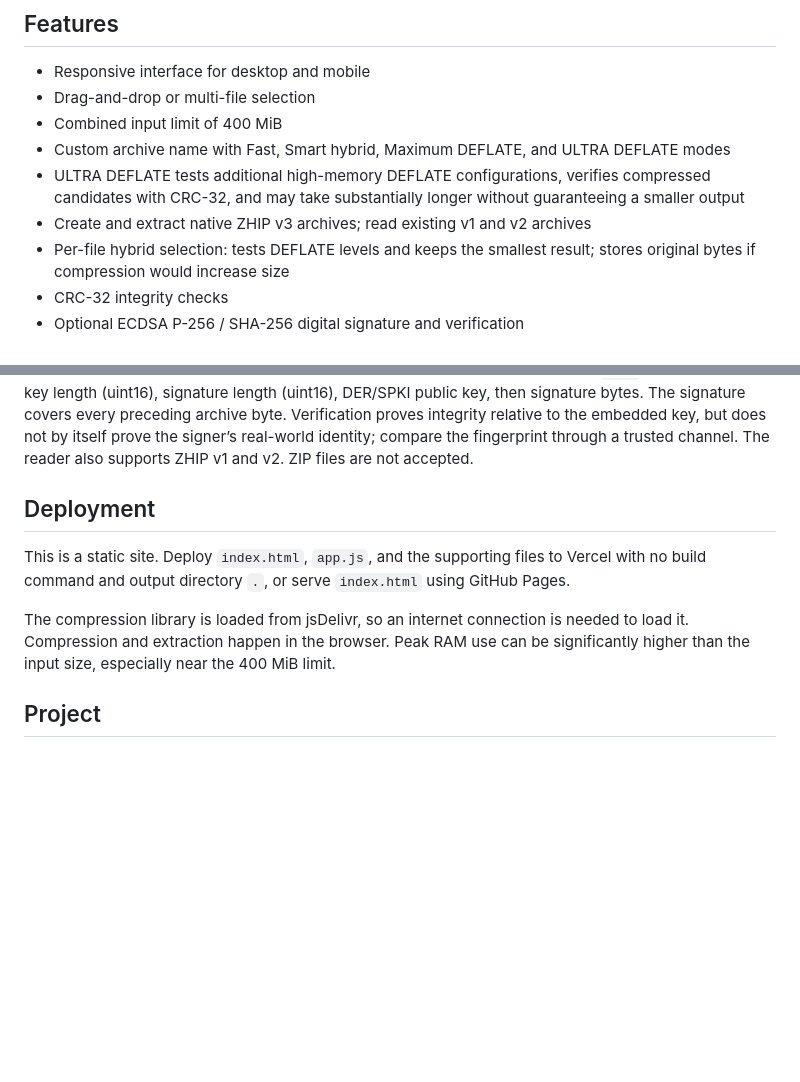
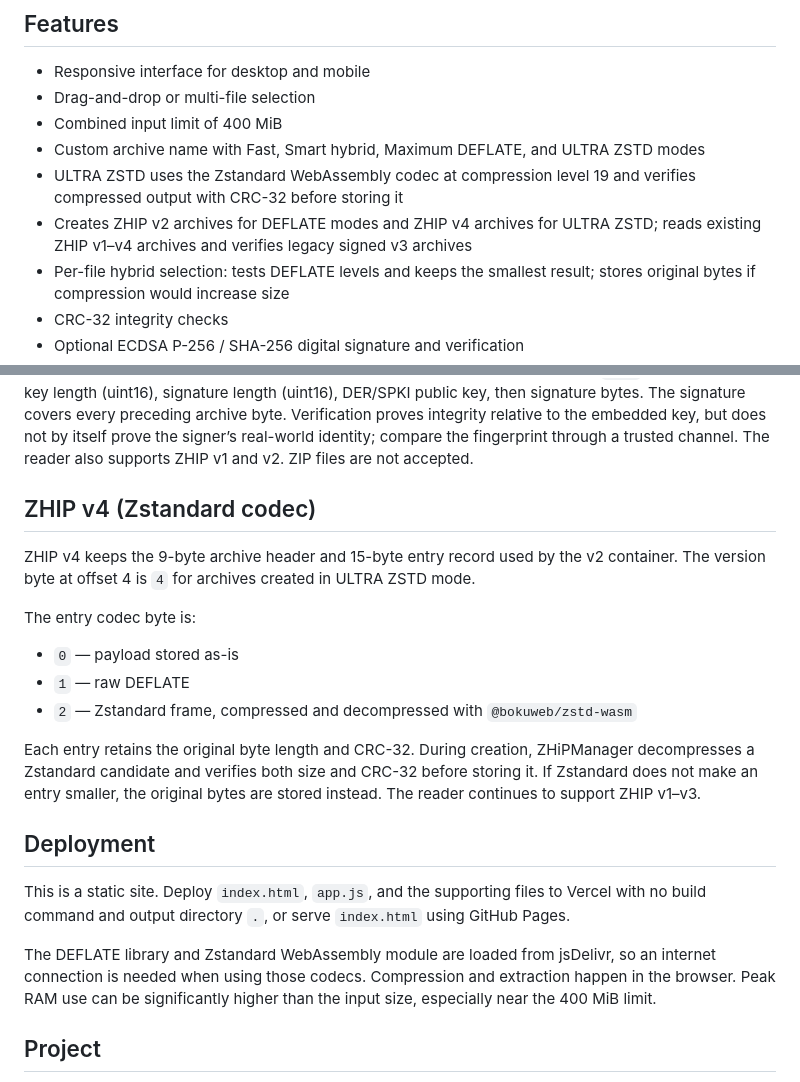
Before and after one commit to FeaturedPr0ject/ZHiPManager, a Markdown page: README.md, 2 parts joined by grey strips. GitHub-like rendering; blank space fills up the shorter version.

Commit message:
Document ZHIP v4 Zstandard codec

```diff
--- a/README.md
+++ b/README.md
@@ -7,9 +7,9 @@
 - Responsive interface for desktop and mobile
 - Drag-and-drop or multi-file selection
 - Combined input limit of 400 MiB
-- Custom archive name with Fast, Smart hybrid, Maximum DEFLATE, and ULTRA DEFLATE modes
-- ULTRA DEFLATE tests additional high-memory DEFLATE configurations, verifies compressed candidates with CRC-32, and may take substantially longer without guaranteeing a smaller output
-- Create and extract native ZHIP v3 archives; read existing v1 and v2 archives
+- Custom archive name with Fast, Smart hybrid, Maximum DEFLATE, and ULTRA ZSTD modes
+- ULTRA ZSTD uses the Zstandard WebAssembly codec at compression level 19 and verifies compressed output with CRC-32 before storing it
+- Creates ZHIP v2 archives for DEFLATE modes and ZHIP v4 archives for ULTRA ZSTD; reads existing ZHIP v1–v4 archives and verifies legacy signed v3 archives
 - Per-file hybrid selection: tests DEFLATE levels and keeps the smallest result; stores original bytes if compression would increase size
 - CRC-32 integrity checks
 - Optional ECDSA P-256 / SHA-256 digital signature and verification
@@ -47,11 +47,23 @@ Each entry is stored sequentially as a 15-byte record header, UTF-8 path, then p
 
 The container uses DEFLATE directly through `fflate.deflateSync` / `fflate.inflateSync`; it does not call ZIP archive functions. Smart hybrid mode compares levels 1, 6, and 9 per file and picks the smallest result. If the compressed result is not smaller than the original, the payload is stored as-is to prevent compression overhead from inflating that file. Signed ZHIP v3 archives use ECDSA P-256 digital signatures with SHA-256. Unsigned archives use ZHIP v2. The signature trailer is `SIGZ` (4 bytes), public-key length (uint16), signature length (uint16), DER/SPKI public key, then signature bytes. The signature covers every preceding archive byte. Verification proves integrity relative to the embedded key, but does not by itself prove the signer’s real-world identity; compare the fingerprint through a trusted channel. The reader also supports ZHIP v1 and v2. ZIP files are not accepted.
 
+
+## ZHIP v4 (Zstandard codec)
+
+ZHIP v4 keeps the 9-byte archive header and 15-byte entry record used by the v2 container. The version byte at offset 4 is `4` for archives created in ULTRA ZSTD mode.
+
+The entry codec byte is:
+- `0` — payload stored as-is
+- `1` — raw DEFLATE
+- `2` — Zstandard frame, compressed and decompressed with `@bokuweb/zstd-wasm`
+
+Each entry retains the original byte length and CRC-32. During creation, ZHiPManager decompresses a Zstandard candidate and verifies both size and CRC-32 before storing it. If Zstandard does not make an entry smaller, the original bytes are stored instead. The reader continues to support ZHIP v1–v3.
+
 ## Deployment
 
 This is a static site. Deploy `index.html`, `app.js`, and the supporting files to Vercel with no build command and output directory `.`, or serve `index.html` using GitHub Pages.
 
-The compression library is loaded from jsDelivr, so an internet connection is needed to load it. Compression and extraction happen in the browser. Peak RAM use can be significantly higher than the input size, especially near the 400 MiB limit.
+The DEFLATE library and Zstandard WebAssembly module are loaded from jsDelivr, so an internet connection is needed when using those codecs. Compression and extraction happen in the browser. Peak RAM use can be significantly higher than the input size, especially near the 400 MiB limit.
 
 ## Project
 
```
